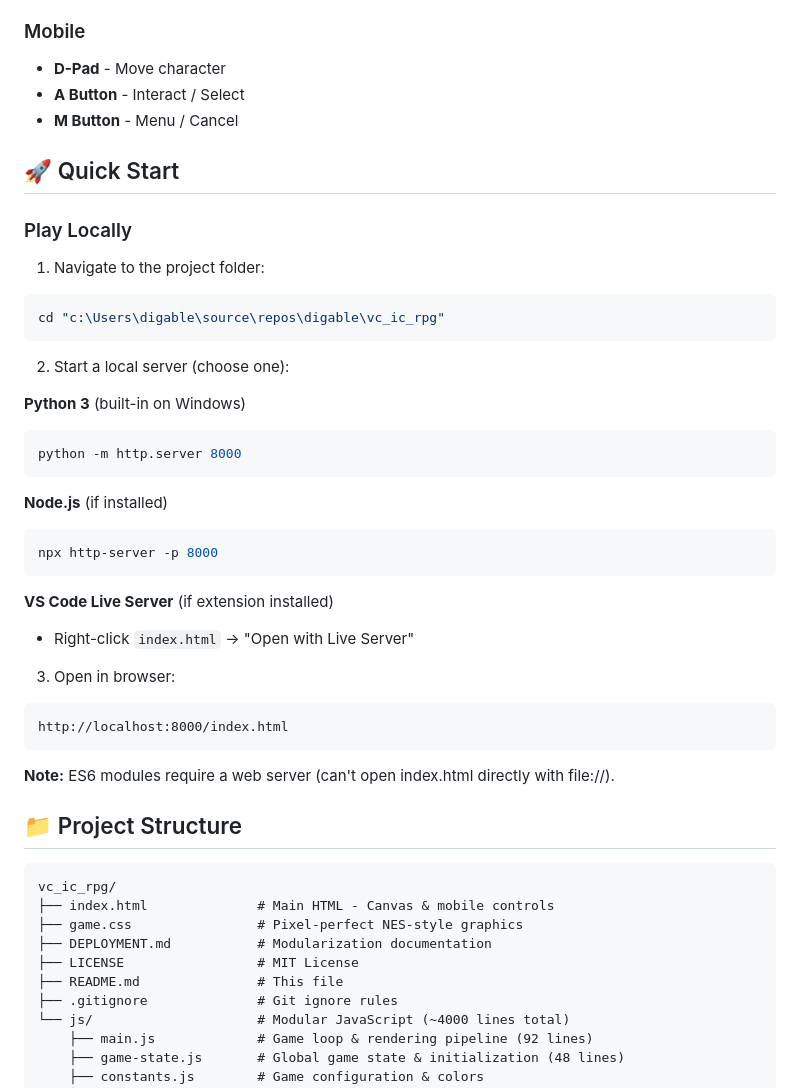
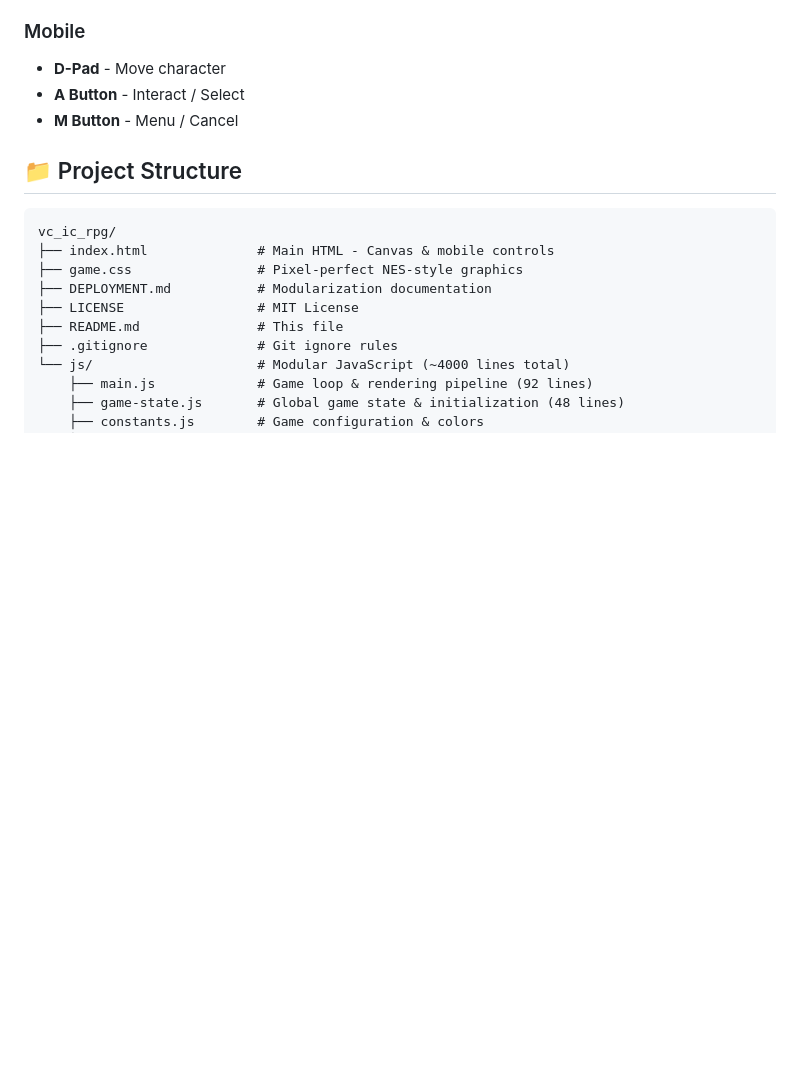
Before and after one commit to digable/vc_ic_rpg, a Markdown page: README.md, the part around the change. GitHub-like rendering; blank space fills up the shorter version.

Commit message:
Remove Quick Start section from README
Removed the Quick Start section detailing local play instructions.

````diff
--- a/README.md
+++ b/README.md
@@ -67,37 +67,6 @@ Each vendor has their own menu:
 - **D-Pad** - Move character
 - **A Button** - Interact / Select
 - **M Button** - Menu / Cancel
-
-## 🚀 Quick Start
-
-### Play Locally
-
-1. Navigate to the project folder:
-```bash
-cd "c:\Users\digable\source\repos\digable\vc_ic_rpg"
-```
-
-2. Start a local server (choose one):
-
-**Python 3** (built-in on Windows)
-```bash
-python -m http.server 8000
-```
-
-**Node.js** (if installed)
-```bash
-npx http-server -p 8000
-```
-
-**VS Code Live Server** (if extension installed)
-- Right-click `index.html` → "Open with Live Server"
-
-3. Open in browser:
-```
-http://localhost:8000/index.html
-```
-
-**Note:** ES6 modules require a web server (can't open index.html directly with file://).
 
 ## 📁 Project Structure
 
````
